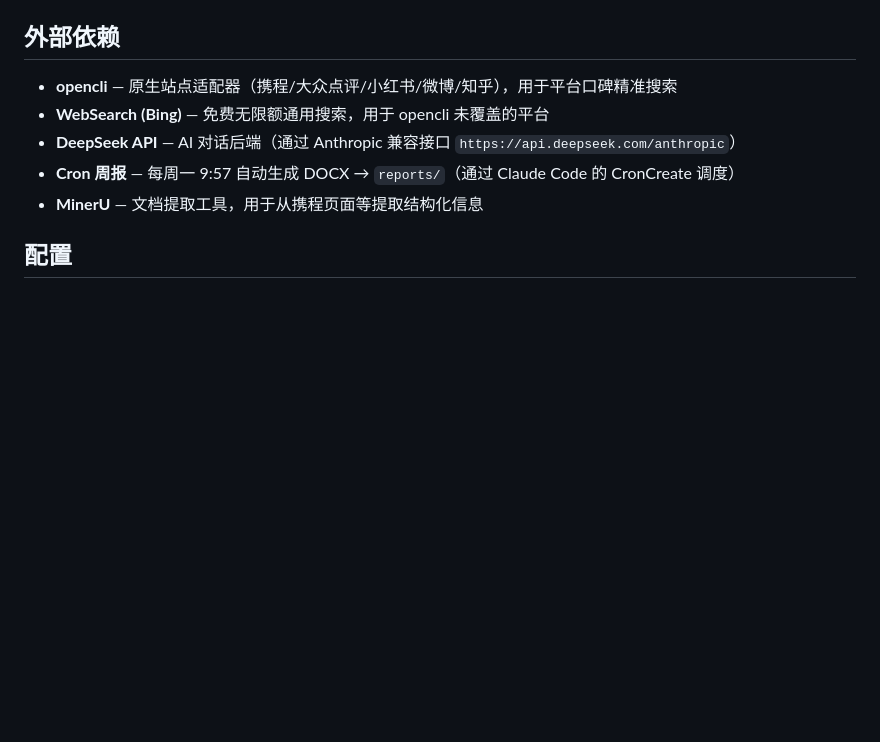
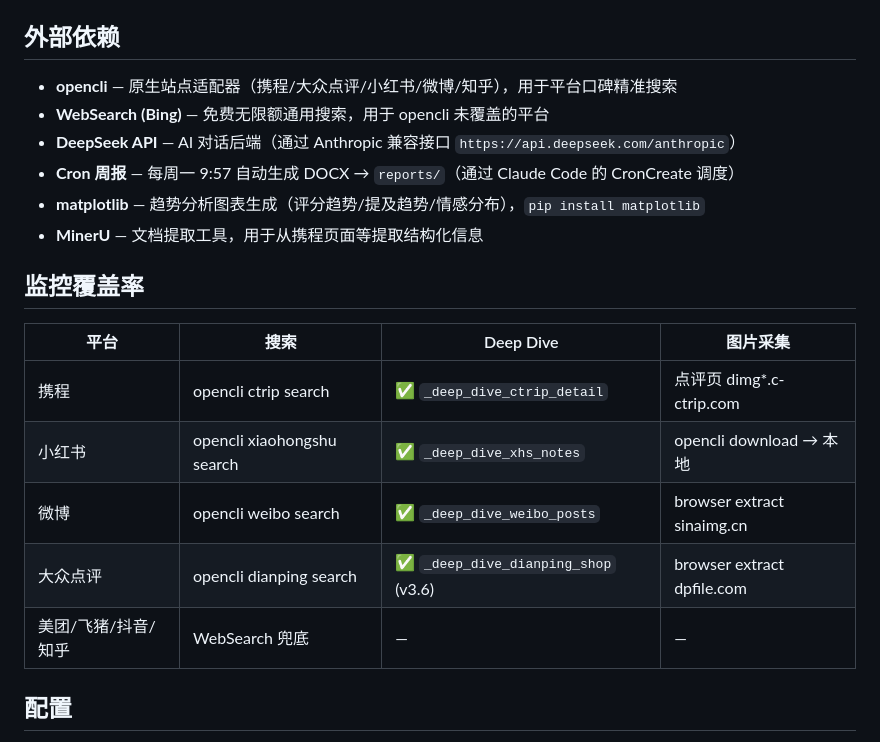
Before and after one commit to fengnian1234/-, a Markdown page: CLAUDE.md, the part around the change. Drawn GitHub-style; blank space fills up the shorter version.

Commit message:
docs: 更新CLAUDE.md — matplotlib依赖 + 监控覆盖率表

```diff
--- a/CLAUDE.md
+++ b/CLAUDE.md
@@ -174,7 +174,18 @@ opencli dianping search "庐山民宿" -f json --limit 5
 - **WebSearch (Bing)** — 免费无限额通用搜索，用于 opencli 未覆盖的平台
 - **DeepSeek API** — AI 对话后端（通过 Anthropic 兼容接口 `https://api.deepseek.com/anthropic`）
 - **Cron 周报** — 每周一 9:57 自动生成 DOCX → `reports/`（通过 Claude Code 的 CronCreate 调度）
+- **matplotlib** — 趋势分析图表生成（评分趋势/提及趋势/情感分布），`pip install matplotlib`
 - **MinerU** — 文档提取工具，用于从携程页面等提取结构化信息
+
+## 监控覆盖率
+
+| 平台 | 搜索 | Deep Dive | 图片采集 |
+|------|------|-----------|----------|
+| 携程 | opencli ctrip search | ✅ `_deep_dive_ctrip_detail` | 点评页 dimg*.c-ctrip.com |
+| 小红书 | opencli xiaohongshu search | ✅ `_deep_dive_xhs_notes` | opencli download → 本地 |
+| 微博 | opencli weibo search | ✅ `_deep_dive_weibo_posts` | browser extract sinaimg.cn |
+| 大众点评 | opencli dianping search | ✅ `_deep_dive_dianping_shop` (v3.6) | browser extract dpfile.com |
+| 美团/飞猪/抖音/知乎 | WebSearch 兜底 | — | — |
 
 ## 配置
 
```
